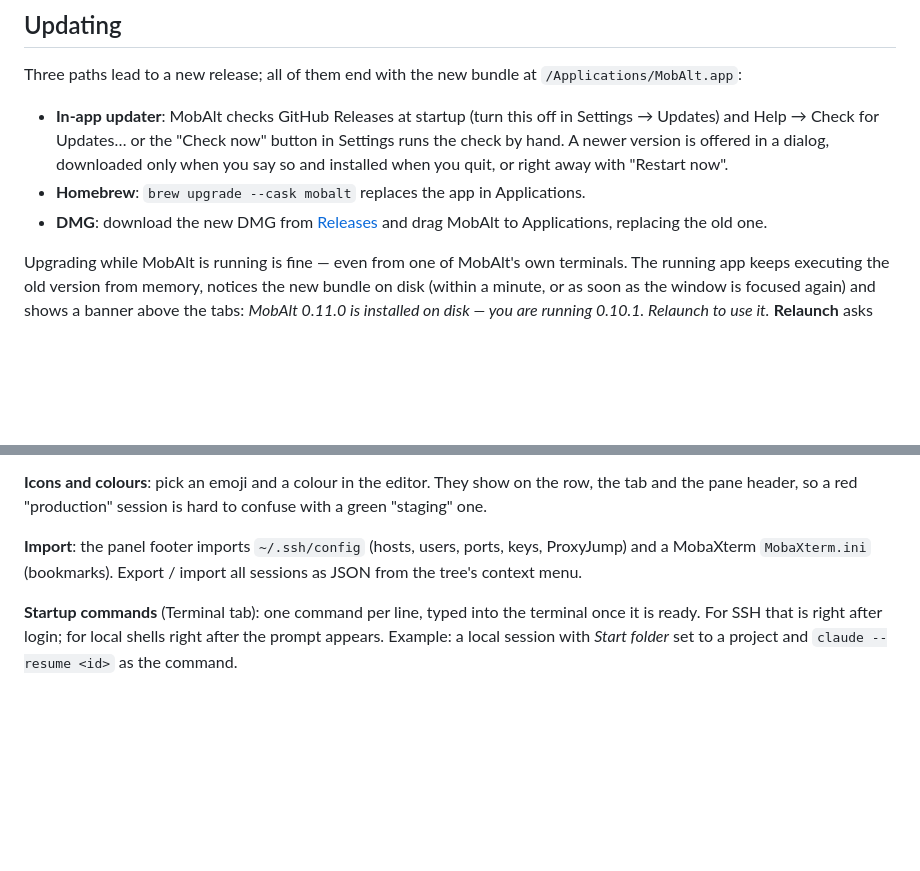
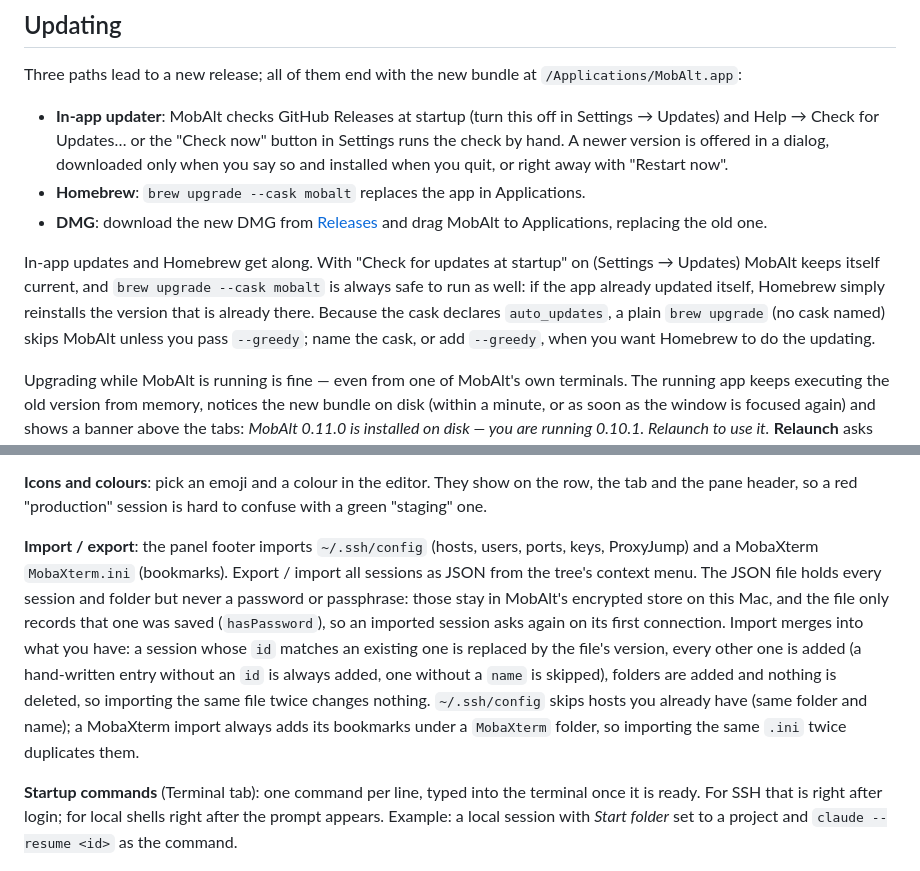
Before and after one commit to Hyeongcheol-An/MobAlt, a Markdown page: docs/USER_GUIDE.md, 2 parts joined by grey strips. Rendered like a GitHub page; blank space fills up the shorter version.

```diff
--- a/docs/USER_GUIDE.md
+++ b/docs/USER_GUIDE.md
@@ -39,6 +39,12 @@ Three paths lead to a new release; all of them end with the new bundle at `/Appl
 - **DMG**: download the new DMG from [Releases](https://github.com/Hyeongcheol-An/MobAlt/releases) and
   drag MobAlt to Applications, replacing the old one.
 
+In-app updates and Homebrew get along. With "Check for updates at startup" on (Settings → Updates) MobAlt keeps
+itself current, and `brew upgrade --cask mobalt` is always safe to run as well: if the app already updated
+itself, Homebrew simply reinstalls the version that is already there. Because the cask declares `auto_updates`,
+a plain `brew upgrade` (no cask named) skips MobAlt unless you pass `--greedy`; name the cask, or add
+`--greedy`, when you want Homebrew to do the updating.
+
 Upgrading while MobAlt is running is fine — even from one of MobAlt's own terminals. The running app keeps
 executing the old version from memory, notices the new bundle on disk (within a minute, or as soon as the
 window is focused again) and shows a banner above the tabs: *MobAlt 0.11.0 is installed on disk — you are
@@ -72,9 +78,16 @@ for the root). A folder's context menu can open every session inside it in a gri
 **Icons and colours**: pick an emoji and a colour in the editor. They show on the row, the tab and the
 pane header, so a red "production" session is hard to confuse with a green "staging" one.
 
-**Import**: the panel footer imports `~/.ssh/config` (hosts, users, ports, keys, ProxyJump) and a
+**Import / export**: the panel footer imports `~/.ssh/config` (hosts, users, ports, keys, ProxyJump) and a
 MobaXterm `MobaXterm.ini` (bookmarks). Export / import all sessions as JSON from the tree's
-context menu.
+context menu. The JSON file holds every session and folder but never a password or passphrase: those stay in
+MobAlt's encrypted store on this Mac, and the file only records that one was saved (`hasPassword`), so an
+imported session asks again on its first connection. Import merges into what you have: a session whose `id`
+matches an existing one is replaced by the file's version, every other one is added (a hand-written entry
+without an `id` is always added, one without a `name` is skipped), folders are added and nothing is deleted,
+so importing the same file twice changes nothing. `~/.ssh/config` skips hosts you already have (same folder
+and name); a MobaXterm import always adds its bookmarks under a `MobaXterm` folder, so importing the same
+`.ini` twice duplicates them.
 
 **Startup commands** (Terminal tab): one command per line, typed into the terminal once it is
 ready. For SSH that is right after login; for local shells right after the prompt appears. Example:
```
Also changed, not shown: docs/USER_GUIDE.ko.md (+14 -2 lines).
